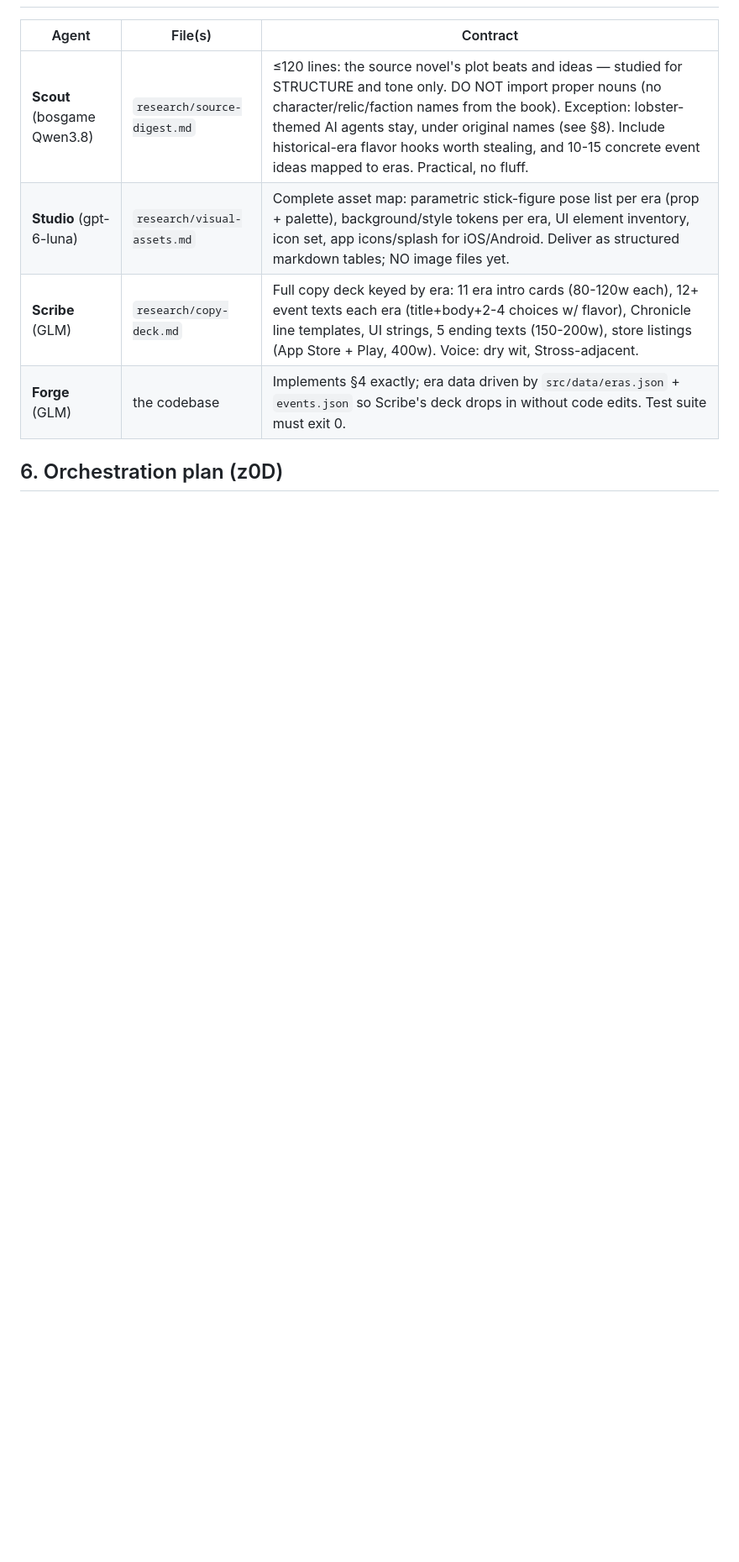
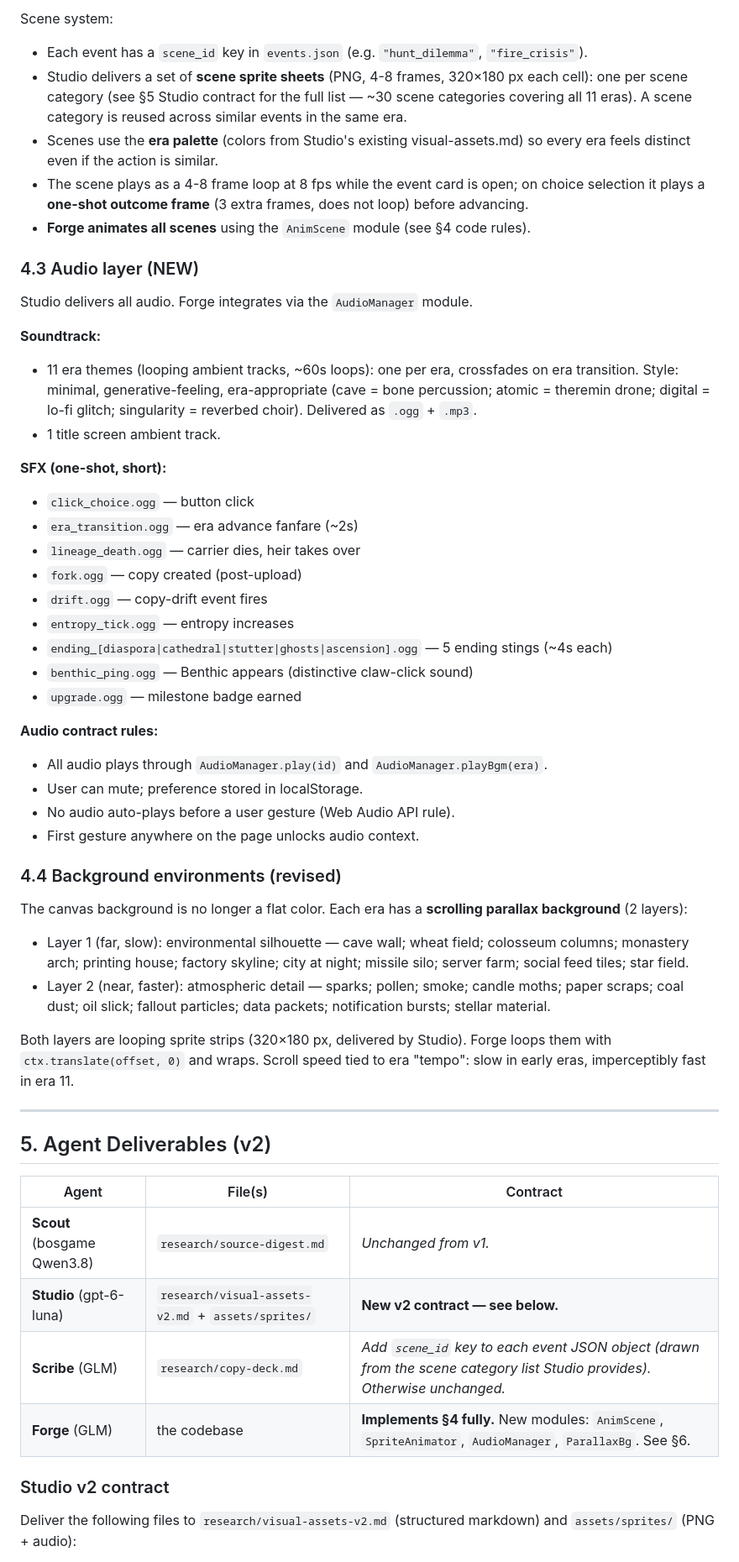
Before and after one commit to Zero-State-LLC/the-long-ascent, a Markdown page: SPEC.md, the part around one of its changes. Shown at 84% size. Drawn GitHub-style; blank space fills up the shorter version.

```diff
--- a/SPEC.md
+++ b/SPEC.md
@@ -91,10 +106,69 @@ Rules for Forge:
+Scene system:
+- Each event has a `scene_id` key in `events.json` (e.g. `"hunt_dilemma"`, `"fire_crisis"`).
+- Studio delivers a set of **scene sprite sheets** (PNG, 4-8 frames, 320×180 px each cell):
+  one per scene category (see §5 Studio contract for the full list — ~30 scene categories
+  covering all 11 eras). A scene category is reused across similar events in the same era.
+- Scenes use the **era palette** (colors from Studio's existing visual-assets.md) so every
+  era feels distinct even if the action is similar.
+- The scene plays as a 4-8 frame loop at 8 fps while the event card is open; on choice
+  selection it plays a **one-shot outcome frame** (3 extra frames, does not loop) before
+  advancing.
+- **Forge animates all scenes** using the `AnimScene` module (see §4 code rules).
+
+### 4.3 Audio layer (NEW)
+
+Studio delivers all audio. Forge integrates via the `AudioManager` module.
+
+**Soundtrack:**
+- 11 era themes (looping ambient tracks, ~60s loops): one per era, crossfades on era transition.
+  Style: minimal, generative-feeling, era-appropriate (cave = bone percussion; atomic = theremin
+  drone; digital = lo-fi glitch; singularity = reverbed choir). Delivered as `.ogg` + `.mp3`.
+- 1 title screen ambient track.
+
+**SFX (one-shot, short):**
+- `click_choice.ogg` — button click
+- `era_transition.ogg` — era advance fanfare (~2s)
+- `lineage_death.ogg` — carrier dies, heir takes over
+- `fork.ogg` — copy created (post-upload)
+- `drift.ogg` — copy-drift event fires
+- `entropy_tick.ogg` — entropy increases
+- `ending_[diaspora|cathedral|stutter|ghosts|ascension].ogg` — 5 ending stings (~4s each)
+- `benthic_ping.ogg` — Benthic appears (distinctive claw-click sound)
+- `upgrade.ogg` — milestone badge earned
+
+**Audio contract rules:**
+- All audio plays through `AudioManager.play(id)` and `AudioManager.playBgm(era)`.
+- User can mute; preference stored in localStorage.
+- No audio auto-plays before a user gesture (Web Audio API rule).
+- First gesture anywhere on the page unlocks audio context.
+
+### 4.4 Background environments (revised)
+
+The canvas background is no longer a flat color. Each era has a **scrolling parallax
+background** (2 layers):
+- Layer 1 (far, slow): environmental silhouette — cave wall; wheat field; colosseum columns;
+  monastery arch; printing house; factory skyline; city at night; missile silo; server farm;
+  social feed tiles; star field.
+- Layer 2 (near, faster): atmospheric detail — sparks; pollen; smoke; candle moths; paper
+  scraps; coal dust; oil slick; fallout particles; data packets; notification bursts; stellar
+  material.
+
+Both layers are looping sprite strips (320×180 px, delivered by Studio). Forge loops them
+with `ctx.translate(offset, 0)` and wraps. Scroll speed tied to era "tempo": slow in early eras,
+imperceptibly fast in era 11.
+
+---
+
+## 5. Agent Deliverables (v2)
 
 | Agent | File(s) | Contract |
 |---|---|---|
-| **Scout** (bosgame Qwen3.8) | `research/source-digest.md` | ≤120 lines: the source novel's plot beats and ideas — studied for STRUCTURE and tone only. DO NOT import proper nouns (no character/relic/faction names from the book). Exception: lobster-themed AI agents stay, under original names (see §8). Include historical-era flavor hooks worth stealing, and 10-15 concrete event ideas mapped to eras. Practical, no fluff. |
-| **Studio** (gpt-6-luna) | `research/visual-assets.md` | Complete asset map: parametric stick-figure pose list per era (prop + palette), background/style tokens per era, UI element inventory, icon set, app icons/splash for iOS/Android. Deliver as structured markdown tables; NO image files yet. |
-| **Scribe** (GLM) | `research/copy-deck.md` | Full copy deck keyed by era: 11 era intro cards (80-120w each), 12+ event texts each era (title+body+2-4 choices w/ flavor), Chronicle line templates, UI strings, 5 ending texts (150-200w), store listings (App Store + Play, 400w). Voice: dry wit, Stross-adjacent. |
-| **Forge** (GLM) | the codebase | Implements §4 exactly; era data driven by `src/data/eras.json` + `events.json` so Scribe's deck drops in without code edits. Test suite must exit 0. |
+| **Scout** (bosgame Qwen3.8) | `research/source-digest.md` | *Unchanged from v1.* |
+| **Studio** (gpt-6-luna) | `research/visual-assets-v2.md` + `assets/sprites/` | **New v2 contract — see below.** |
+| **Scribe** (GLM) | `research/copy-deck.md` | *Add `scene_id` key to each event JSON object (drawn from the scene category list Studio provides). Otherwise unchanged.* |
+| **Forge** (GLM) | the codebase | **Implements §4 fully.** New modules: `AnimScene`, `SpriteAnimator`, `AudioManager`, `ParallaxBg`. See §6. |
 
-## 6. Orchestration plan (z0D)
+### Studio v2 contract
+Deliver the following files to `research/visual-assets-v2.md` (structured markdown) and
+`assets/sprites/` (PNG + audio):
 
```
Also changed, not shown: other parts of SPEC.md (+116 -64 lines).
